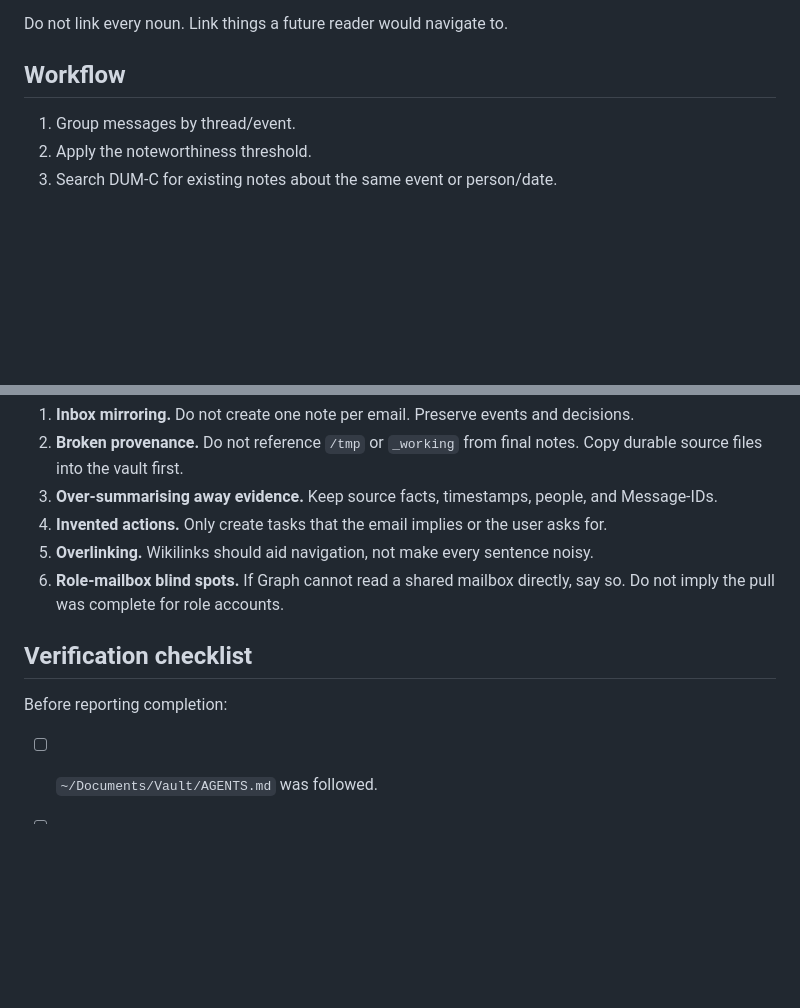
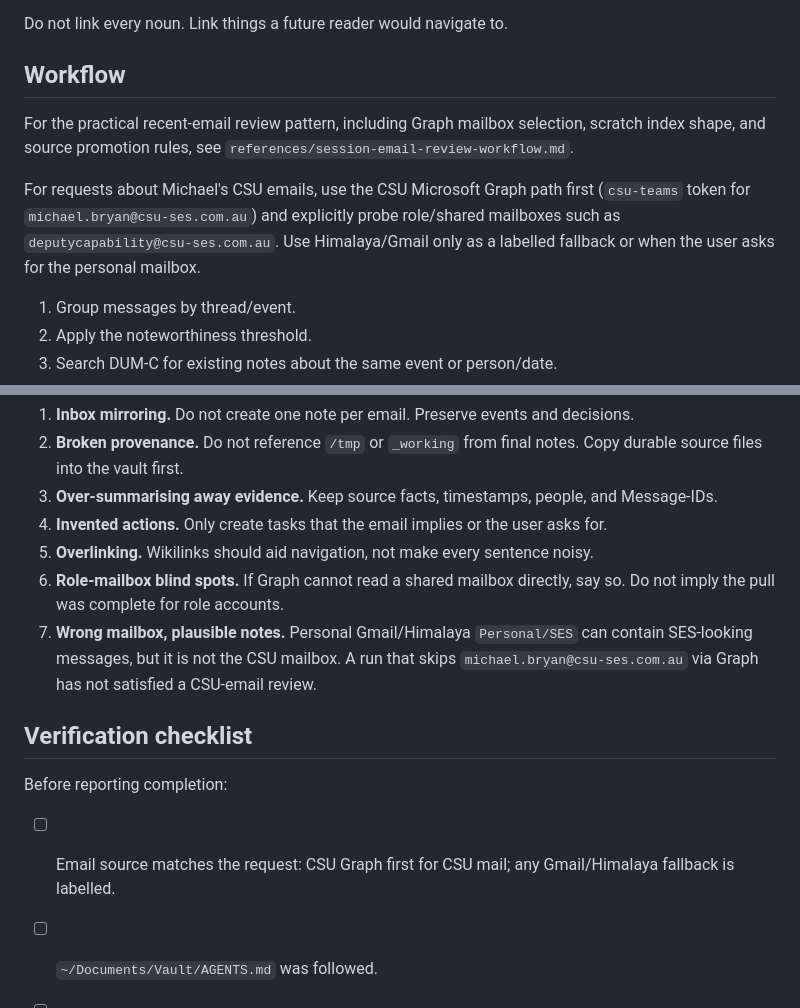
Before and after one commit to Michael-F-Bryan/skills, a Markdown page: skills/dumc-email-to-obsidian-notes/SKILL.md, 2 parts joined by grey strips. Rendered like a GitHub page; blank space fills up the shorter version.

Commit message:
Improve DUM-C email skill mailbox selection

```diff
--- a/skills/dumc-email-to-obsidian-notes/SKILL.md
+++ b/skills/dumc-email-to-obsidian-notes/SKILL.md
@@ -163,6 +163,10 @@ Do not link every noun. Link things a future reader would navigate to.
 
 ## Workflow
 
+For the practical recent-email review pattern, including Graph mailbox selection, scratch index shape, and source promotion rules, see `references/session-email-review-workflow.md`.
+
+For requests about Michael's CSU emails, use the CSU Microsoft Graph path first (`csu-teams` token for `michael.bryan@csu-ses.com.au`) and explicitly probe role/shared mailboxes such as `deputycapability@csu-ses.com.au`. Use Himalaya/Gmail only as a labelled fallback or when the user asks for the personal mailbox.
+
 1. Group messages by thread/event.
 2. Apply the noteworthiness threshold.
 3. Search DUM-C for existing notes about the same event or person/date.
@@ -182,11 +186,13 @@ Do not link every noun. Link things a future reader would navigate to.
 4. **Invented actions.** Only create tasks that the email implies or the user asks for.
 5. **Overlinking.** Wikilinks should aid navigation, not make every sentence noisy.
 6. **Role-mailbox blind spots.** If Graph cannot read a shared mailbox directly, say so. Do not imply the pull was complete for role accounts.
+7. **Wrong mailbox, plausible notes.** Personal Gmail/Himalaya `Personal/SES` can contain SES-looking messages, but it is not the CSU mailbox. A run that skips `michael.bryan@csu-ses.com.au` via Graph has not satisfied a CSU-email review.
 
 ## Verification checklist
 
 Before reporting completion:
 
+- [ ] Email source matches the request: CSU Graph first for CSU mail; any Gmail/Himalaya fallback is labelled.
 - [ ] `~/Documents/Vault/AGENTS.md` was followed.
 - [ ] Notes are in `~/Documents/Vault/2 Areas/DUM-C` unless directed otherwise.
 - [ ] Each note maps to one event/thread, not one arbitrary email.
```
Also changed, not shown: 1 other file.
